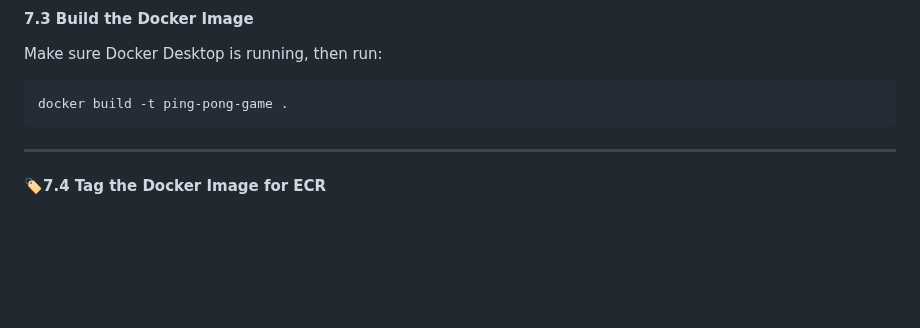
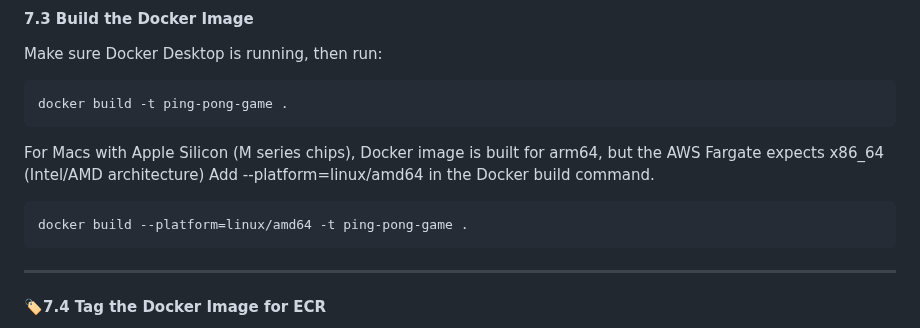
Before and after one commit to Yash5103/pong-game-CI-CD-Pipeline, a Markdown page: README.md, the part around the change. Drawn GitHub-style; blank space fills up the shorter version.

Commit message:
Update README.md: Added command for building docker image on Mac
AWS Fargate required a Docker image for linux/amd64 platform.

If the Docker image is built on Macs with Apple Silicon, it is built for the arm architecture, which causes failure after deployment.

Hence, added the command to build the image for the linux/amd64.

Please merge these changes, so Mac users won't face issues in building this project.

````diff
--- a/README.md
+++ b/README.md
@@ -520,6 +520,12 @@ Make sure Docker Desktop is running, then run:
 docker build -t ping-pong-game .
 ```
 
+For Macs with Apple Silicon (M series chips), Docker image is built for arm64, but the AWS Fargate expects x86_64 (Intel/AMD architecture)
+Add --platform=linux/amd64 in the Docker build command.
+
+```bash
+docker build --platform=linux/amd64 -t ping-pong-game .
+```
 ---
 
 #### 🏷7.4 Tag the Docker Image for ECR
````
